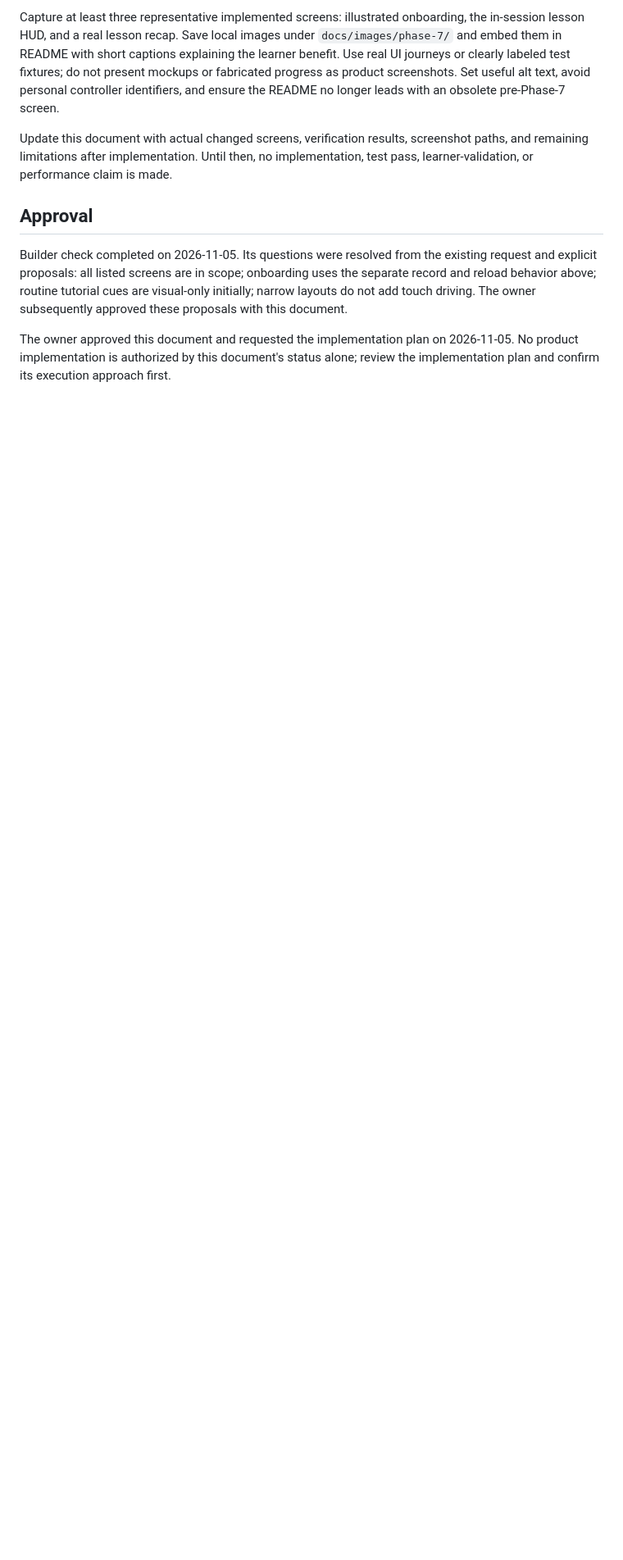
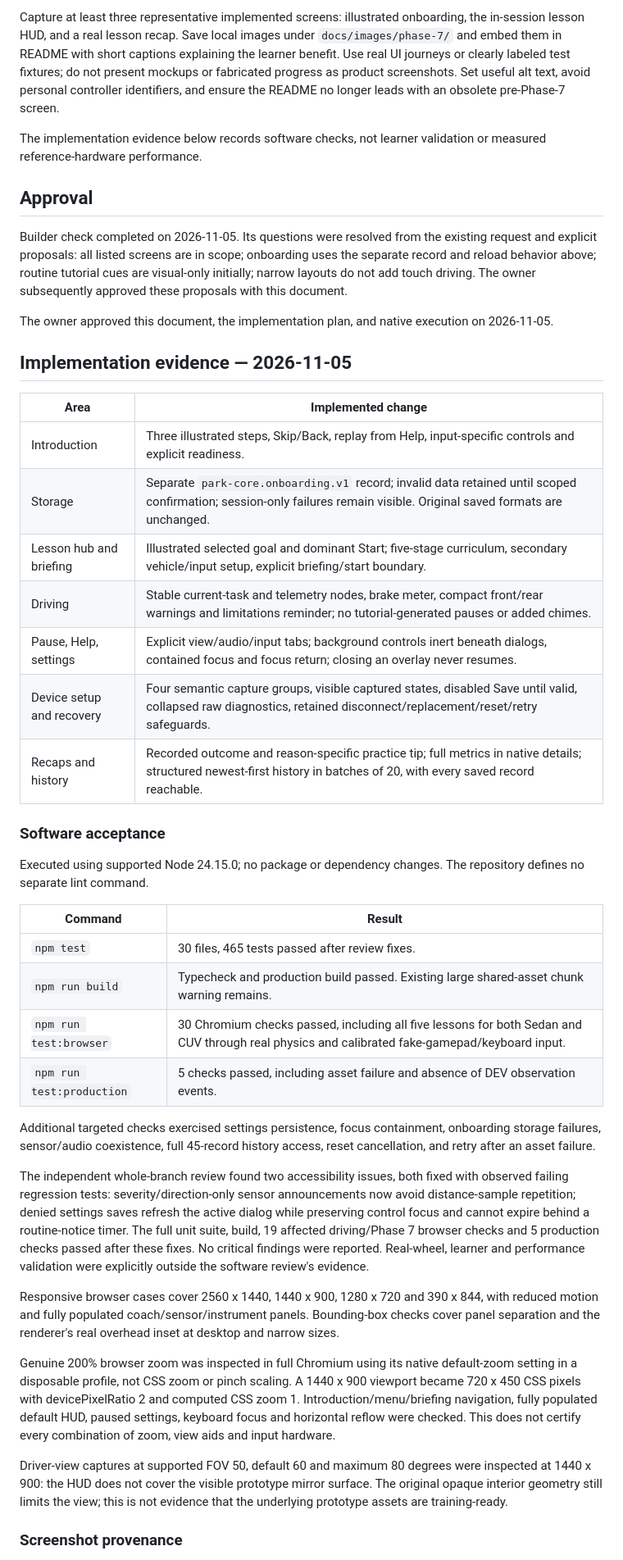
Before and after one commit to nguyenviettung7691/park-core, a Markdown page: docs/phase-7-ui-ux-improve.md, the part around one of its changes. Shown at 82% size. Drawn GitHub-style; blank space fills up the shorter version.

```diff
--- a/docs/phase-7-ui-ux-improve.md
+++ b/docs/phase-7-ui-ux-improve.md
@@ -342,9 +341,8 @@ fixtures; do not present mockups or fabricated progress as product screenshots.
 Set useful alt text, avoid personal controller identifiers, and ensure the
 README no longer leads with an obsolete pre-Phase-7 screen.
 
-Update this document with actual changed screens, verification results,
-screenshot paths, and remaining limitations after implementation. Until then,
-no implementation, test pass, learner-validation, or performance claim is made.
+The implementation evidence below records software checks, not learner
+validation or measured reference-hardware performance.
 
 ## Approval
 
@@ -354,6 +352,62 @@ onboarding uses the separate record and reload behavior above; routine tutorial
 cues are visual-only initially; narrow layouts do not add touch driving.
 The owner subsequently approved these proposals with this document.
 
-The owner approved this document and requested the implementation plan on
-2026-11-05. No product implementation is authorized by this document's status
-alone; review the implementation plan and confirm its execution approach first.
+The owner approved this document, the implementation plan, and native execution
+on 2026-11-05.
+
+## Implementation evidence — 2026-11-05
+
+| Area | Implemented change |
+|---|---|
+| Introduction | Three illustrated steps, Skip/Back, replay from Help, input-specific controls and explicit readiness. |
+| Storage | Separate `park-core.onboarding.v1` record; invalid data retained until scoped confirmation; session-only failures remain visible. Original saved formats are unchanged. |
+| Lesson hub and briefing | Illustrated selected goal and dominant Start; five-stage curriculum, secondary vehicle/input setup, explicit briefing/start boundary. |
+| Driving | Stable current-task and telemetry nodes, brake meter, compact front/rear warnings and limitations reminder; no tutorial-generated pauses or added chimes. |
+| Pause, Help, settings | Explicit view/audio/input tabs; background controls inert beneath dialogs, contained focus and focus return; closing an overlay never resumes. |
+| Device setup and recovery | Four semantic capture groups, visible captured states, disabled Save until valid, collapsed raw diagnostics, retained disconnect/replacement/reset/retry safeguards. |
+| Recaps and history | Recorded outcome and reason-specific practice tip; full metrics in native details; structured newest-first history in batches of 20, with every saved record reachable. |
+
+### Software acceptance
+
+Executed using supported Node 24.15.0; no package or dependency changes.
+The repository defines no separate lint command.
+
+| Command | Result |
+|---|---|
+| `npm test` | 30 files, 465 tests passed after review fixes. |
+| `npm run build` | Typecheck and production build passed. Existing large shared-asset chunk warning remains. |
+| `npm run test:browser` | 30 Chromium checks passed, including all five lessons for both Sedan and CUV through real physics and calibrated fake-gamepad/keyboard input. |
+| `npm run test:production` | 5 checks passed, including asset failure and absence of DEV observation events. |
+
+Additional targeted checks exercised settings persistence, focus containment,
+onboarding storage failures, sensor/audio coexistence, full 45-record history
+access, reset cancellation, and retry after an asset failure.
+
+The independent whole-branch review found two accessibility issues, both fixed
+with observed failing regression tests: severity/direction-only sensor
+announcements now avoid distance-sample repetition; denied settings saves
+refresh the active dialog while preserving control focus and cannot expire
+behind a routine-notice timer. The full unit suite, build, 19 affected
+driving/Phase 7 browser checks and 5 production checks passed after these fixes.
+No critical findings were reported. Real-wheel, learner and performance
+validation were explicitly outside the software review's evidence.
+
+Responsive browser cases cover 2560 x 1440, 1440 x 900, 1280 x 720 and
+390 x 844, with reduced motion and fully populated coach/sensor/instrument
+panels. Bounding-box checks cover panel separation and the renderer's real
+overhead inset at desktop and narrow sizes.
+
+Genuine 200% browser zoom was inspected in full Chromium using its native
+default-zoom setting in a disposable profile, not CSS zoom or pinch scaling.
+A 1440 x 900 viewport became 720 x 450 CSS pixels with devicePixelRatio 2
+and computed CSS zoom 1. Introduction/menu/briefing navigation, fully populated
+default HUD, paused settings, keyboard focus and horizontal reflow were checked.
+This does not certify every combination of zoom, view aids and input hardware.
+
+Driver-view captures at supported FOV 50, default 60 and maximum 80 degrees
+were inspected at 1440 x 900: the HUD does not cover the visible prototype
+mirror surface. The original opaque interior geometry still limits the view;
+this is not evidence that the underlying prototype assets are training-ready.
+
+### Screenshot provenance
+
```
Also changed, not shown: other parts of docs/phase-7-ui-ux-improve.md (+28 -5 lines), README.md (+18 -1 lines), docs/images/phase-7/lesson-hud.png (added), docs/images/phase-7/lesson-recap.png (added), docs/images/phase-7/onboarding.png (added), 2 other files.
